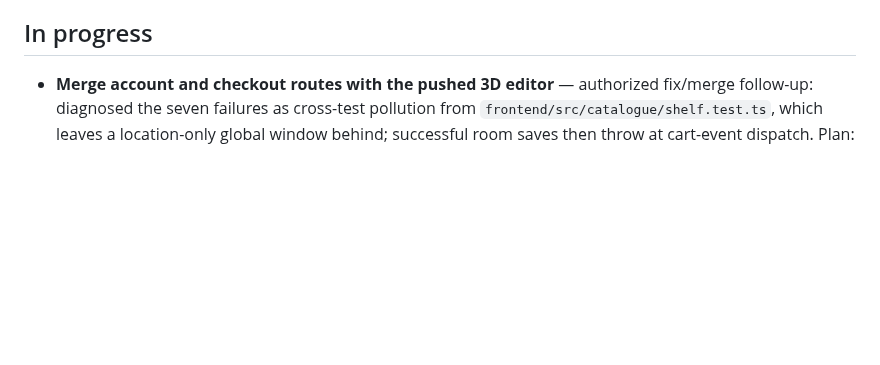
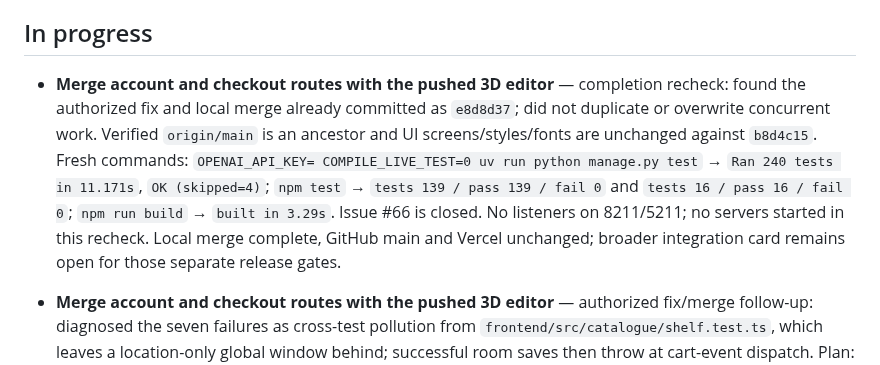
Before and after one commit to LeeSinLiang/FRIDAY, a Markdown page: TODO_WILLIAM.md, the part around the change. Drawn GitHub-style; blank space fills up the shorter version.

Commit message:
Record verification of the completed local main merge
Confirm existing merge e8d8d37 already contains the isolated window-mock fix and current fetched main without replacing William's UI. Record fresh backend, frontend and build output plus closed issue and listener checks in William's work log. GitHub main and Vercel remain unchanged; no runtime source edits or duplicate merge.

```diff
--- a/TODO_WILLIAM.md
+++ b/TODO_WILLIAM.md
@@ -20,6 +20,8 @@ BACKEND_PORT=8222 FRONTEND_PORT=5222 ./run-local.sh
 Open **http://localhost:5222/?room=haussmann-apartment**. Adjust the ZIP path if needed. Run preparation in a normal terminal for GPU access; our latest run took about 2½ minutes. Preparation is a one-time step and refuses to overwrite existing output. Generated room assets are ignored by Git, so each collaborator must prepare them locally. Keep the attribution/license. This remains an experimental test room with assumed scale and known downward/ceiling/window artifacts. Stop the stack with Ctrl-C when finished.
 
 ## In progress
+
+- **Merge account and checkout routes with the pushed 3D editor** — completion recheck: found the authorized fix and local merge already committed as `e8d8d37`; did not duplicate or overwrite concurrent work. Verified `origin/main` is an ancestor and UI screens/styles/fonts are unchanged against `b8d4c15`. Fresh commands: `OPENAI_API_KEY= COMPILE_LIVE_TEST=0 uv run python manage.py test` → `Ran 240 tests in 11.171s`, `OK (skipped=4)`; `npm test` → `tests 139 / pass 139 / fail 0` and `tests 16 / pass 16 / fail 0`; `npm run build` → `built in 3.29s`. Issue #66 is closed. No listeners on 8211/5211; no servers started in this recheck. Local merge complete, GitHub main and Vercel unchanged; broader integration card remains open for those separate release gates.
 
 - **Merge account and checkout routes with the pushed 3D editor** — authorized fix/merge follow-up: diagnosed the seven failures as cross-test pollution from `frontend/src/catalogue/shelf.test.ts`, which leaves a location-only global window behind; successful room saves then throw at cart-event dispatch. Plan: restore the original global descriptor in test cleanup, add an isolation assertion, reproduce the full bundled suite, run backend/build checks and complete the pending local merge. No production notification code or visual styles need changing. Existing integration card remains open for hosted acceptance; no push/deployment authorized here.
   - Fix verified ([issue #66](https://github.com/LeeSinLiang/hackmit2026/issues/66)): restore the previous window property descriptor using test cleanup and assert global isolation. `npm test` → `tests 139 / pass 139 / fail 0` and `tests 16 / pass 16 / fail 0`; `npm run build` → `built in 2.29s` (existing chunk warning); backend full command → `Ran 240 tests in 7.744s`, `OK (skipped=4)`. Canonical local stack at 5211/8211 uses this checkout's frontend/backend paths and isolated scratch database. Browser verified gallery → empty-room editor, main's model-only results, confirmation cart count 1→2, undo 2→1 and redo 1→2. UI/auth/checkout components, CSS and fonts compare unchanged against pre-pull `b8d4c15`. Local merge is ready; this supersedes the failed-test checkpoint below. Missing licensed Gaussian assets remain unavailable locally; no claim of a live Haussmann replay or hosted refresh.
```
